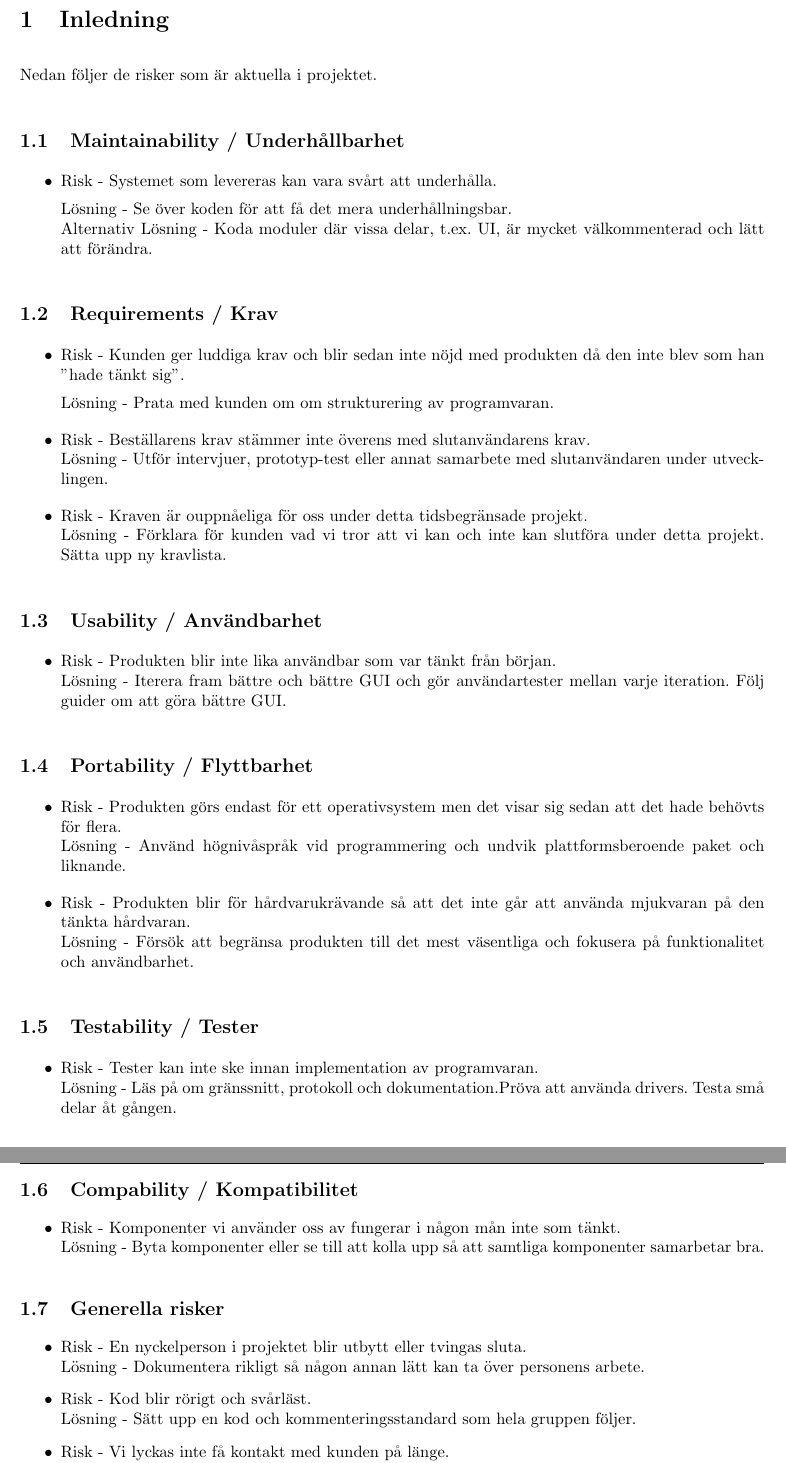
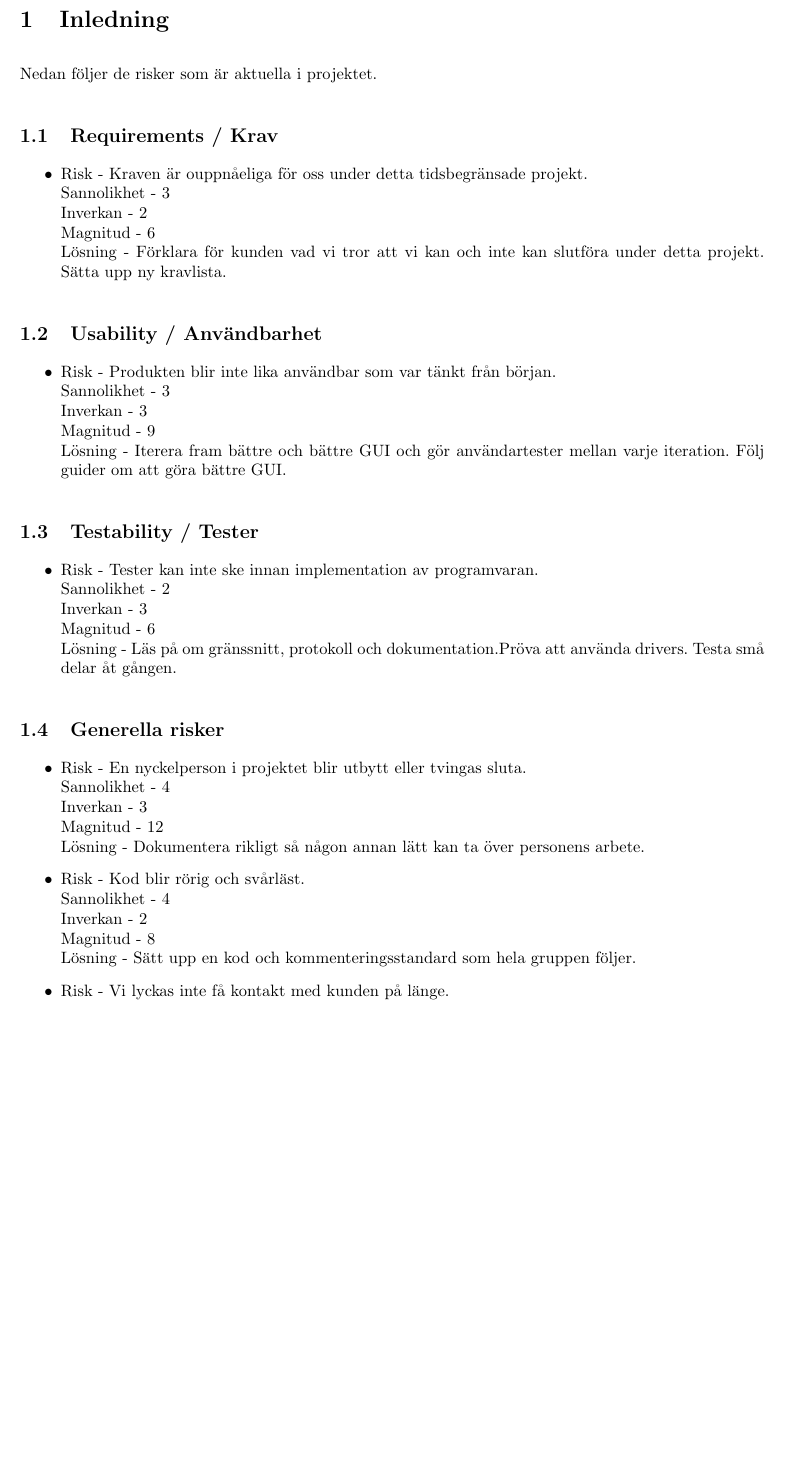
Before and after one commit to pum1/pum1, a LaTeX document (Dokument/RiskList.tex): two parts of pages 3 and 4 of 4 before the commit and part of page 2 of 2 after it, the two joined at a grey line, cut so that both start at the same text, the shorter picture padded with empty space. Compiled offline with pdfLaTeX.

Commit message:
RiskListan fardig for granskning

```diff
--- a/Dokument/RiskList.tex
+++ b/Dokument/RiskList.tex
@@ -30,59 +29,50 @@
 Nedan följer de risker som är aktuella i projektet.
 
 
-\subsection{Maintainability / Underhållbarhet}
-\begin{itemize}
-\item Risk - Systemet som levereras kan vara svårt att underhålla.
-
-\\Lösning - Se över koden för att få det mera underhållningsbar.
-\\Alternativ Lösning - Koda moduler där vissa delar, t.ex. UI, är mycket välkommenterad och lätt att förändra.
-
-\end{itemize}
 
 \subsection{Requirements / Krav}
 \begin{itemize}
-\item Risk - Kunden ger luddiga krav och blir sedan inte nöjd med produkten då den inte blev som han "hade tänkt sig".
-
-\\Lösning - Prata med kunden om om strukturering av programvaran.
-\item Risk - Beställarens krav stämmer inte överens med slutanvändarens krav.
-\\Lösning - Utför intervjuer, prototyp-test eller annat samarbete med slutanvändaren under utvecklingen.
 \item Risk - Kraven är ouppnåeliga för oss under detta tidsbegränsade projekt.
+\\Sannolikhet - 3
+\\Inverkan - 2
+\\Magnitud - 6
 \\Lösning - Förklara för kunden vad vi tror att vi kan och inte kan slutföra under detta projekt. Sätta upp ny kravlista.
 \end{itemize}
 
 \subsection{Usability / Användbarhet}
 \begin{itemize}
 \item Risk - Produkten blir inte lika användbar som var tänkt från början.
+\\Sannolikhet - 3
+\\Inverkan - 3
+\\Magnitud - 9
 \\Lösning - Iterera fram bättre och bättre GUI och gör användartester mellan varje iteration. Följ guider om att göra bättre GUI.
-\end{itemize}
-
-\subsection{Portability / Flyttbarhet}
-\begin{itemize}
-\item Risk - Produkten görs endast för ett operativsystem men det visar sig sedan att det hade behövts för flera.
-\\Lösning - Använd högnivåspråk vid programmering och undvik plattformsberoende paket och liknande.
-\item Risk - Produkten blir för hårdvarukrävande så att det inte går att använda mjukvaran på den tänkta hårdvaran.
-\\Lösning - Försök att begränsa produkten till det mest väsentliga och fokusera på funktionalitet och användbarhet.
 \end{itemize}
 
 \subsection{Testability / Tester}
 \begin{itemize}
 \item Risk - Tester kan inte ske innan implementation av programvaran.
+\\Sannolikhet - 2
+\\Inverkan - 3
+\\Magnitud - 6
 \\Lösning - Läs på om gränssnitt, protokoll och dokumentation.Pröva att använda drivers. Testa små delar åt gången.
-\end{itemize}
-
-\subsection{Compability / Kompatibilitet}
-\begin{itemize}
-\item Risk - Komponenter vi använder oss av fungerar i någon mån inte som tänkt.
-\\Lösning - Byta komponenter eller se till att kolla upp så att samtliga komponenter samarbetar bra.
 \end{itemize}
 
 \subsection{Generella risker}
 \begin{itemize}
 \item Risk - En nyckelperson i projektet blir utbytt eller tvingas sluta.
+\\Sannolikhet - 4
+\\Inverkan - 3
+\\Magnitud - 12
 \\Lösning - Dokumentera rikligt så någon annan lätt kan ta över personens arbete.
-\item Risk - Kod blir rörigt och svårläst.
+\item Risk - Kod blir rörig och svårläst.
+\\Sannolikhet - 4
+\\Inverkan - 2
+\\Magnitud - 8
 \\Lösning - Sätt upp en kod och kommenteringsstandard som hela gruppen följer.
 \item Risk - Vi lyckas inte få kontakt med kunden på länge.
+\\Sannolikhet - 1
+\\Inverkan - 3
+\\Magnitud - 3
 \\Lösning - Jobba vidare mot kraven så gott det går och fortsätt söka kunden.
 \end{itemize}
 
```
Also changed, not shown: Dokument/RiskList.tex (1 more changed lines).
